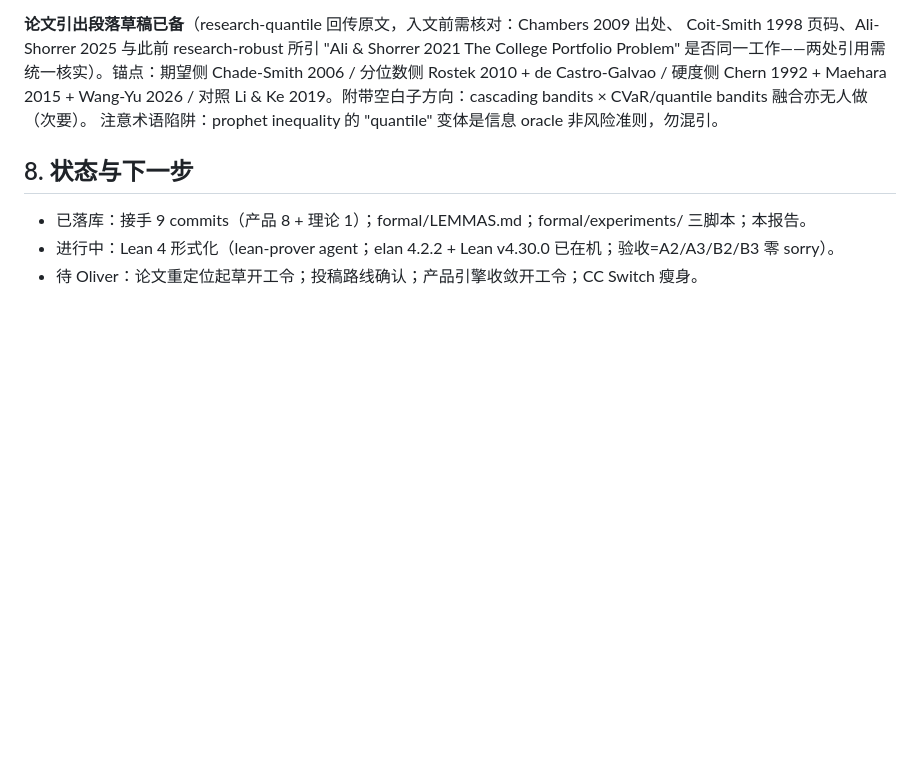
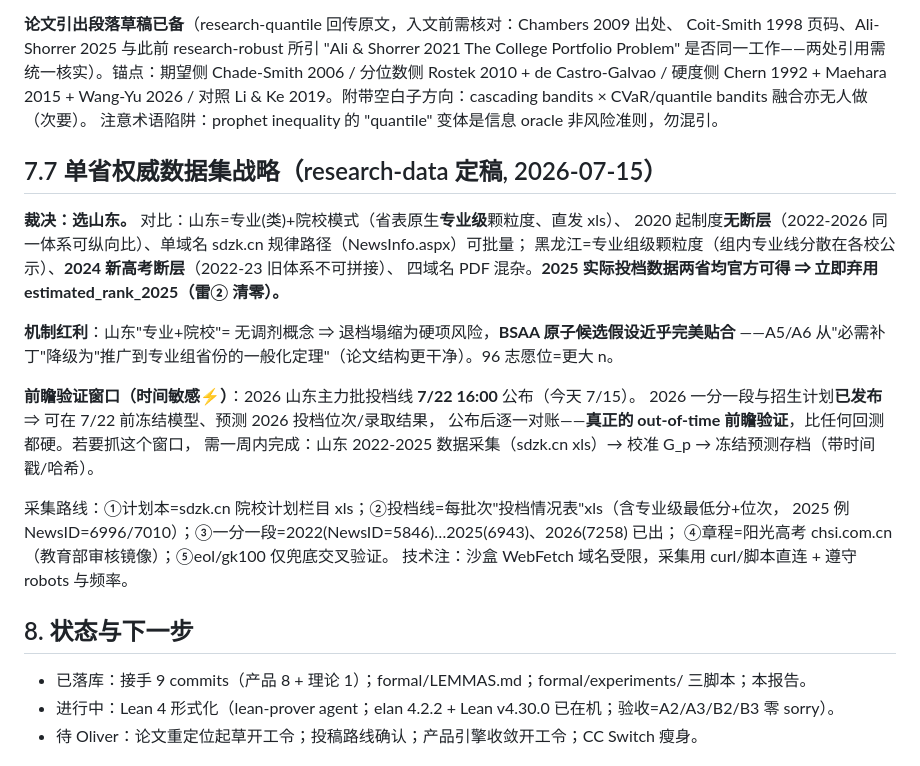
Before and after one commit to LibertychaserUS/bsaa-gaokao-theory, a Markdown page: docs/research_directions_2026-07-15.md, the part around the change. GitHub-like rendering; blank space fills up the shorter version.

Commit message:
docs: single-province authoritative dataset strategy (Shandong verdict, prospective 2026 validation window)

```diff
--- a/docs/research_directions_2026-07-15.md
+++ b/docs/research_directions_2026-07-15.md
@@ -157,6 +157,26 @@ Portfolio Problem" 是否同一工作——两处引用需统一核实）。锚
 对照 Li & Ke 2019。附带空白子方向：cascading bandits × CVaR/quantile bandits 融合亦无人做（次要）。
 注意术语陷阱：prophet inequality 的 "quantile" 变体是信息 oracle 非风险准则，勿混引。
 
+## 7.7 单省权威数据集战略（research-data 定稿, 2026-07-15）
+
+**裁决：选山东。** 对比：山东=专业(类)+院校模式（省表原生**专业级**颗粒度、直发 xls）、
+2020 起制度**无断层**（2022-2026 同一体系可纵向比）、单域名 sdzk.cn 规律路径（NewsInfo.aspx）可批量；
+黑龙江=专业组级颗粒度（组内专业线分散在各校公示）、**2024 新高考断层**（2022-23 旧体系不可拼接）、
+四域名 PDF 混杂。**2025 实际投档数据两省均官方可得 ⇒ 立即弃用 estimated_rank_2025（雷② 清零）。**
+
+**机制红利**：山东"专业+院校"= 无调剂概念 ⇒ 退档塌缩为硬项风险，**BSAA 原子候选假设近乎完美贴合**
+——A5/A6 从"必需补丁"降级为"推广到专业组省份的一般化定理"（论文结构更干净）。96 志愿位=更大 n。
+
+**前瞻验证窗口（时间敏感⚡）**：2026 山东主力批投档线 **7/22 16:00** 公布（今天 7/15）。
+2026 一分一段与招生计划**已发布** ⇒ 可在 7/22 前冻结模型、预测 2026 投档位次/录取结果，
+公布后逐一对账——**真正的 out-of-time 前瞻验证**，比任何回测都硬。若要抓这个窗口，
+需一周内完成：山东 2022-2025 数据采集（sdzk.cn xls）→ 校准 G_p → 冻结预测存档（带时间戳/哈希）。
+
+采集路线：①计划本=sdzk.cn 院校计划栏目 xls；②投档线=每批次"投档情况表"xls（含专业级最低分+位次，
+2025 例 NewsID=6996/7010）；③一分一段=2022(NewsID=5846)…2025(6943)、2026(7258) 已出；
+④章程=阳光高考 chsi.com.cn（教育部审核镜像）；⑤eol/gk100 仅兜底交叉验证。
+技术注：沙盒 WebFetch 域名受限，采集用 curl/脚本直连 + 遵守 robots 与频率。
+
 ## 8. 状态与下一步
 
 - 已落库：接手 9 commits（产品 8 + 理论 1）；formal/LEMMAS.md；formal/experiments/ 三脚本；本报告。
```
